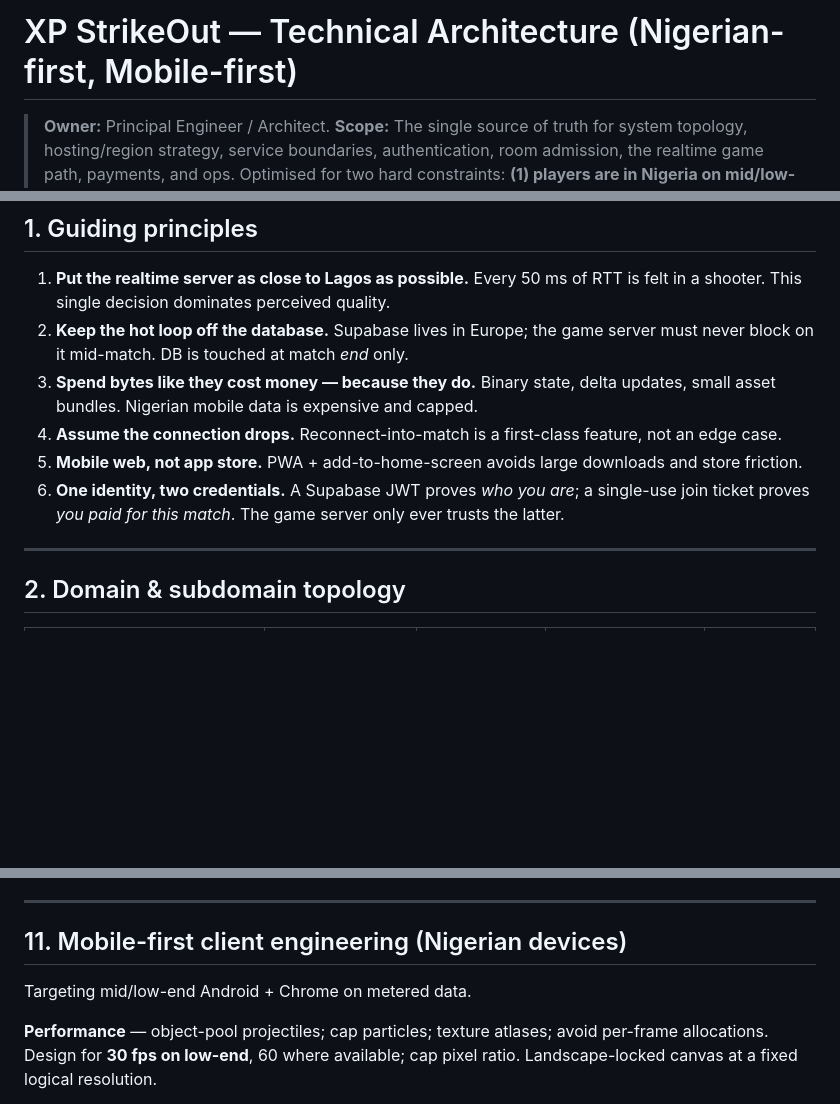
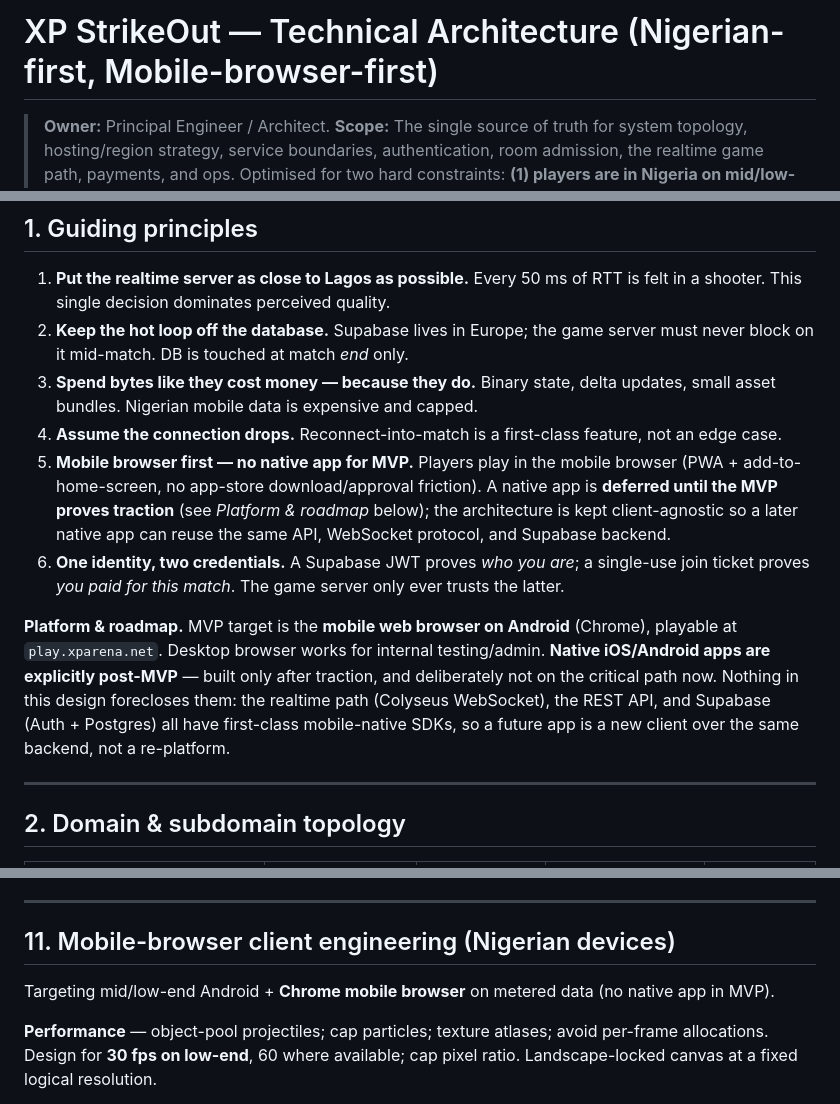
Before and after one commit to nelsonijih/xp-strikeout, a Markdown page: design-docs/xp-strikeout-architecture.md, 3 parts joined by grey strips. Rendered like a GitHub page; blank space fills up the shorter version.

```diff
--- a/design-docs/xp-strikeout-architecture.md
+++ b/design-docs/xp-strikeout-architecture.md
@@ -1,4 +1,4 @@
-# XP StrikeOut — Technical Architecture (Nigerian-first, Mobile-first)
+# XP StrikeOut — Technical Architecture (Nigerian-first, Mobile-browser-first)
 
 > **Owner:** Principal Engineer / Architect.
 > **Scope:** The single source of truth for system topology, hosting/region strategy, service boundaries, authentication, room admission, the realtime game path, payments, and ops.
@@ -31,8 +31,10 @@
 2. **Keep the hot loop off the database.** Supabase lives in Europe; the game server must never block on it mid-match. DB is touched at match *end* only.
 3. **Spend bytes like they cost money — because they do.** Binary state, delta updates, small asset bundles. Nigerian mobile data is expensive and capped.
 4. **Assume the connection drops.** Reconnect-into-match is a first-class feature, not an edge case.
-5. **Mobile web, not app store.** PWA + add-to-home-screen avoids large downloads and store friction.
+5. **Mobile browser first — no native app for MVP.** Players play in the mobile browser (PWA + add-to-home-screen, no app-store download/approval friction). A native app is **deferred until the MVP proves traction** (see *Platform & roadmap* below); the architecture is kept client-agnostic so a later native app can reuse the same API, WebSocket protocol, and Supabase backend.
 6. **One identity, two credentials.** A Supabase JWT proves *who you are*; a single-use join ticket proves *you paid for this match*. The game server only ever trusts the latter.
+
+**Platform & roadmap.** MVP target is the **mobile web browser on Android** (Chrome), playable at `play.xparena.net`. Desktop browser works for internal testing/admin. **Native iOS/Android apps are explicitly post-MVP** — built only after traction, and deliberately not on the critical path now. Nothing in this design forecloses them: the realtime path (Colyseus WebSocket), the REST API, and Supabase (Auth + Postgres) all have first-class mobile-native SDKs, so a future app is a new client over the same backend, not a re-platform.
 
 ---
 
@@ -281,9 +314,9 @@ Steps 1–5 are signature/claim checks (no I/O); step 6 (Redis `DEL`) is the onl
 
 ---
 
-## 11. Mobile-first client engineering (Nigerian devices)
+## 11. Mobile-browser client engineering (Nigerian devices)
 
-Targeting mid/low-end Android + Chrome on metered data.
+Targeting mid/low-end Android + **Chrome mobile browser** on metered data (no native app in MVP).
 
 **Performance** — object-pool projectiles; cap particles; texture atlases; avoid per-frame allocations. Design for **30 fps on low-end**, 60 where available; cap pixel ratio. Landscape-locked canvas at a fixed logical resolution.
 
```
Also changed, not shown: other parts of design-docs/xp-strikeout-architecture.md (+32 -1 lines), design-docs/xp-strikeout-gdd.md (+1 -1 lines), design-docs/xp-strikeout-tdd.md (+2 -2 lines).
